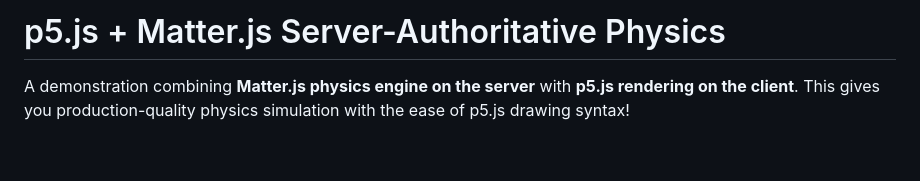
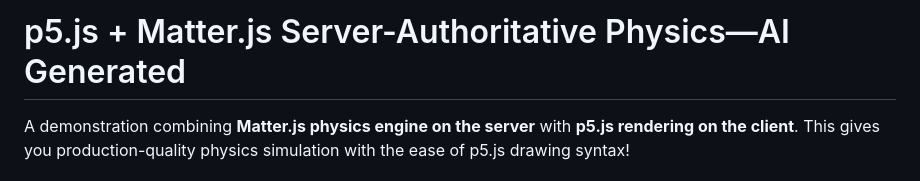
Before and after one commit to luma-light/Attempt_1, a Markdown page: README.md, the part around the change. Drawn GitHub-style; blank space fills up the shorter version.

Commit message:
Added note that this is AI generated to README

```diff
--- a/README.md
+++ b/README.md
@@ -1,4 +1,4 @@
-# p5.js + Matter.js Server-Authoritative Physics
+# p5.js + Matter.js Server-Authoritative Physics—AI Generated
 
 A demonstration combining **Matter.js physics engine on the server** with **p5.js rendering on the client**. This gives you production-quality physics simulation with the ease of p5.js drawing syntax!
 
```
